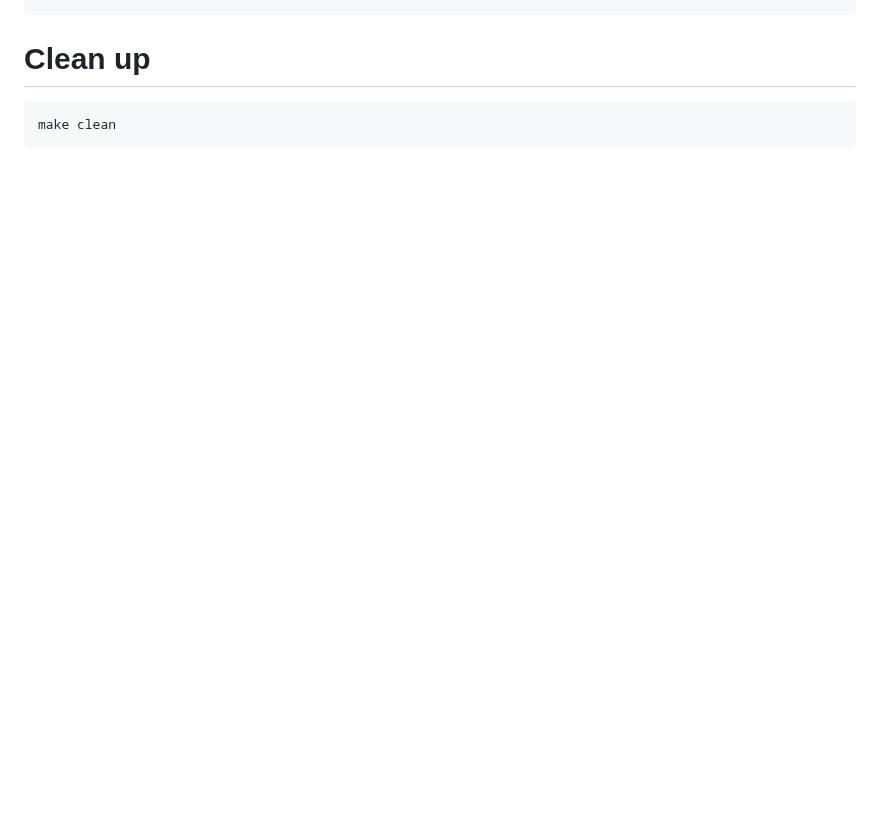
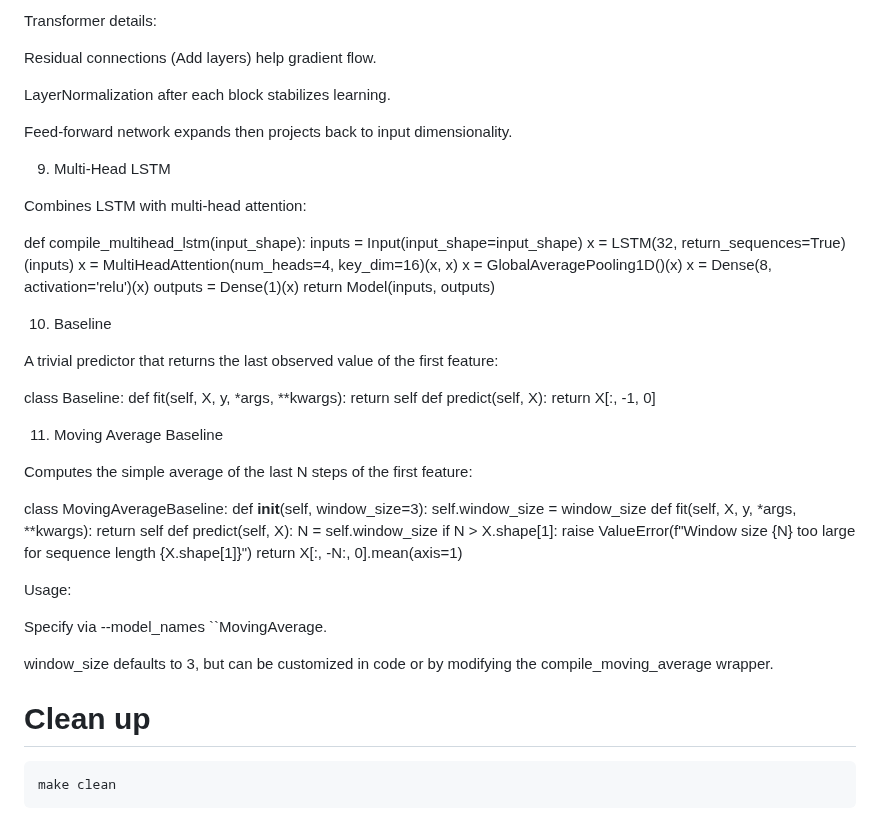
Before and after one commit to kiat/tx-soil-moisture, a Markdown page: src/README.md, the part around one of its changes. Drawn GitHub-style; blank space fills up the shorter version.

````diff
--- a/src/README.md
+++ b/src/README.md
@@ -128,3 +271,54 @@ python3 main.py --window_size 6 --offset 2 --epochs 1 --patience 1 --features "S
+Transformer details:
+
+Residual connections (Add layers) help gradient flow.
+
+LayerNormalization after each block stabilizes learning.
+
+Feed‑forward network expands then projects back to input dimensionality.
+
+9. Multi‑Head LSTM
+
+Combines LSTM with multi‑head attention:
+
+def compile_multihead_lstm(input_shape):
+    inputs = Input(input_shape=input_shape)
+    x = LSTM(32, return_sequences=True)(inputs)
+    x = MultiHeadAttention(num_heads=4, key_dim=16)(x, x)
+    x = GlobalAveragePooling1D()(x)
+    x = Dense(8, activation='relu')(x)
+    outputs = Dense(1)(x)
+    return Model(inputs, outputs)
+
+10. Baseline
+
+A trivial predictor that returns the last observed value of the first feature:
+
+class Baseline:
+    def fit(self, X, y, *args, **kwargs):
+        return self
+    def predict(self, X):
+        return X[:, -1, 0]
+
+11. Moving Average Baseline
+
+Computes the simple average of the last N steps of the first feature:
+
+class MovingAverageBaseline:
+    def __init__(self, window_size=3):
+        self.window_size = window_size
+    def fit(self, X, y, *args, **kwargs):
+        return self
+    def predict(self, X):
+        N = self.window_size
+        if N > X.shape[1]:
+            raise ValueError(f"Window size {N} too large for sequence length {X.shape[1]}")
+        return X[:, -N:, 0].mean(axis=1)
+
+Usage:
+
+Specify via --model_names ``MovingAverage.
+
+window_size defaults to 3, but can be customized in code or by modifying the compile_moving_average wrapper.
 # Clean up
 
 ```
````
Also changed, not shown: other parts of src/README.md (+143 -0 lines).
